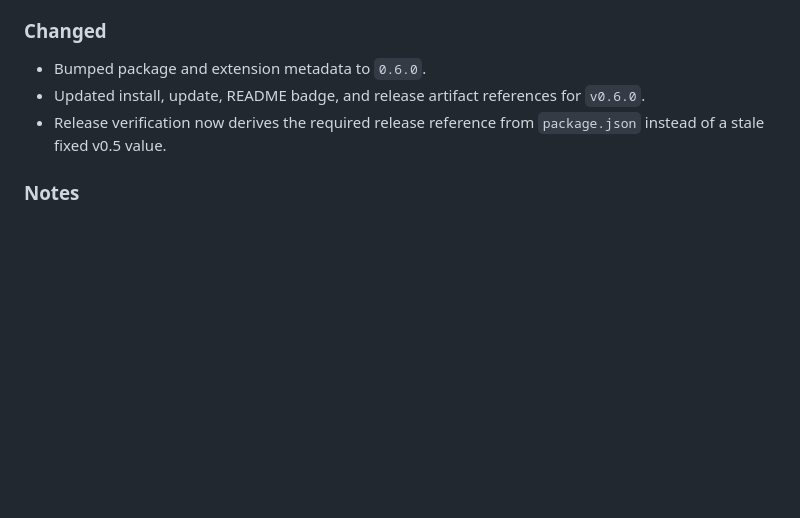
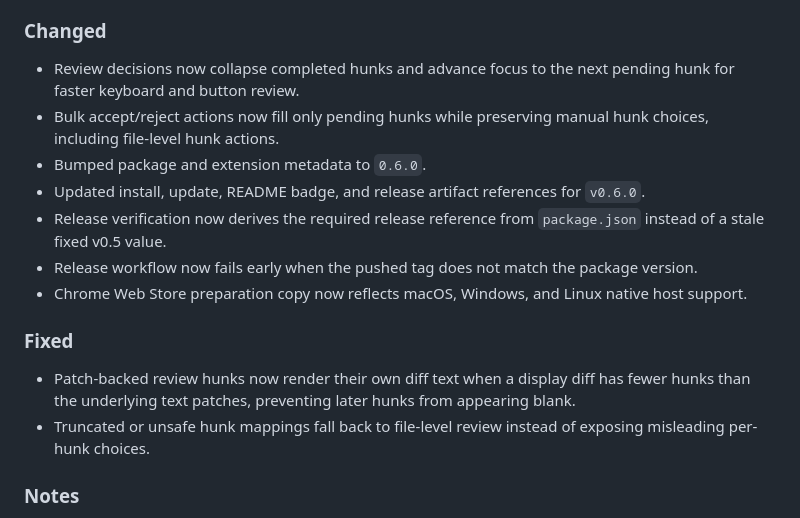
Before and after one commit to xifen523/codex-overleaf-link, a Markdown page: CHANGELOG.md, the part around the change. Drawn GitHub-style; blank space fills up the shorter version.

Commit message:
chore: complete v0.6 changelog

```diff
--- a/CHANGELOG.md
+++ b/CHANGELOG.md
@@ -11,9 +11,18 @@ Editor-native review UX release. This version adds hunk-level review controls an
 
 ### Changed
 
+- Review decisions now collapse completed hunks and advance focus to the next pending hunk for faster keyboard and button review.
+- Bulk accept/reject actions now fill only pending hunks while preserving manual hunk choices, including file-level hunk actions.
 - Bumped package and extension metadata to `0.6.0`.
 - Updated install, update, README badge, and release artifact references for `v0.6.0`.
 - Release verification now derives the required release reference from `package.json` instead of a stale fixed v0.5 value.
+- Release workflow now fails early when the pushed tag does not match the package version.
+- Chrome Web Store preparation copy now reflects macOS, Windows, and Linux native host support.
+
+### Fixed
+
+- Patch-backed review hunks now render their own diff text when a display diff has fewer hunks than the underlying text patches, preventing later hunks from appearing blank.
+- Truncated or unsafe hunk mappings fall back to file-level review instead of exposing misleading per-hunk choices.
 
 ### Notes
 
```
